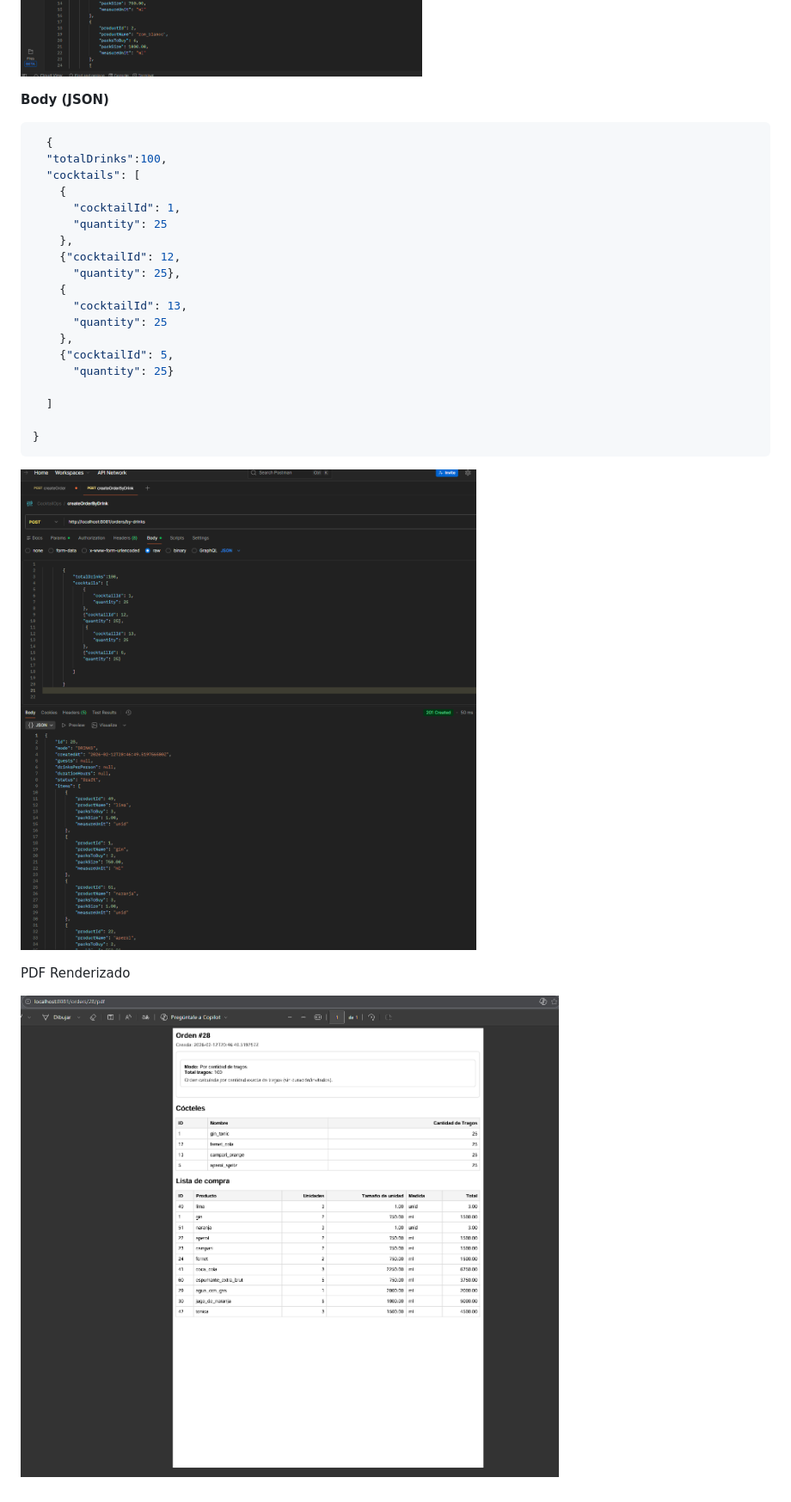
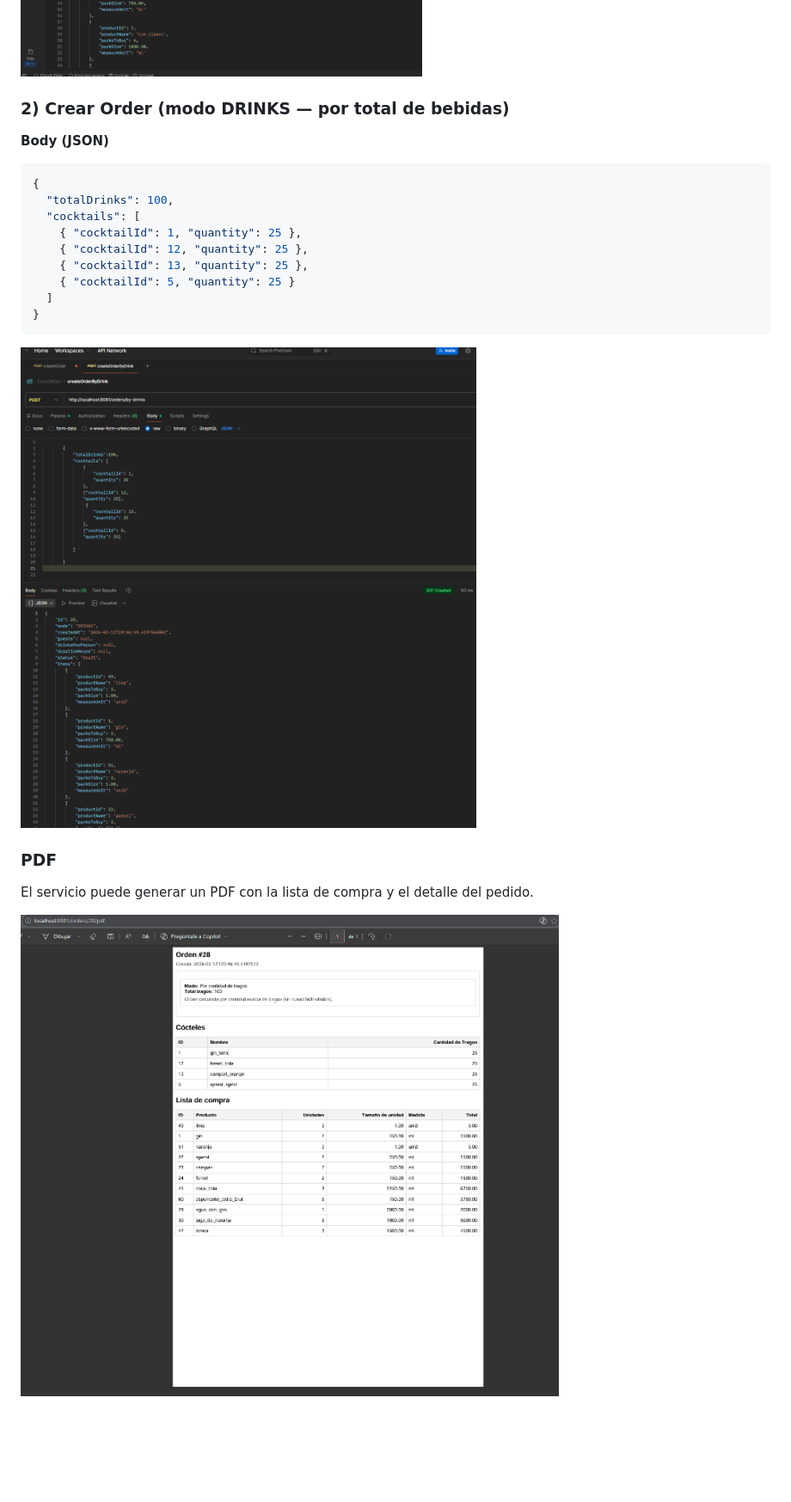
Before and after one commit to Fran3103/CocktailOps, a Markdown page: Readme.md, the part around one of its changes. Shown at 86% size. GitHub-like rendering; blank space fills up the shorter version.

````diff
--- a/Readme.md
+++ b/Readme.md
@@ -307,32 +336,23 @@ Pruebas de Postman
 ![Create Order TIME](docs/postman/orders-create-time.png)
+
+### 2) Crear Order (modo DRINKS — por total de bebidas)
 
 **Body (JSON)**
 ```json
-  {
-  "totalDrinks":100,
+{
+  "totalDrinks": 100,
   "cocktails": [
-    {
-      "cocktailId": 1,
-      "quantity": 25
-    },
-    {"cocktailId": 12,
-      "quantity": 25},
-    {
-      "cocktailId": 13,
-      "quantity": 25
-    },
-    {"cocktailId": 5,
-      "quantity": 25}
-
+    { "cocktailId": 1, "quantity": 25 },
+    { "cocktailId": 12, "quantity": 25 },
+    { "cocktailId": 13, "quantity": 25 },
+    { "cocktailId": 5, "quantity": 25 }
   ]
-
 }
 ```
 
+![Create Order DRINKS](docs/postman/orders-create-drink.png)
 
-![Create Order TIME](docs/postman/orders-create-drink.png)
+### PDF
+El servicio puede generar un PDF con la lista de compra y el detalle del pedido.
 
-PDF Renderizado
-
-
-![Create Order TIME](docs/postman/pdf-render.png)
+![PDF Renderizado](docs/postman/pdf-render.png)
````
Also changed, not shown: other parts of Readme.md (+62 -33 lines).
